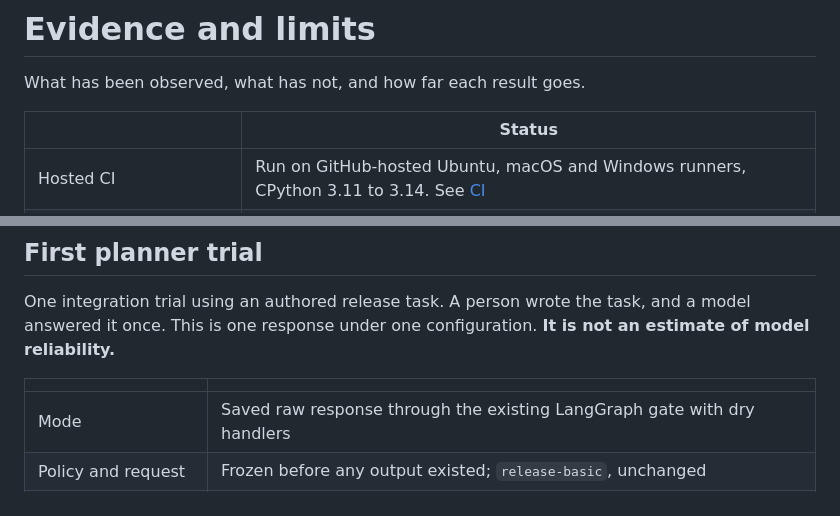
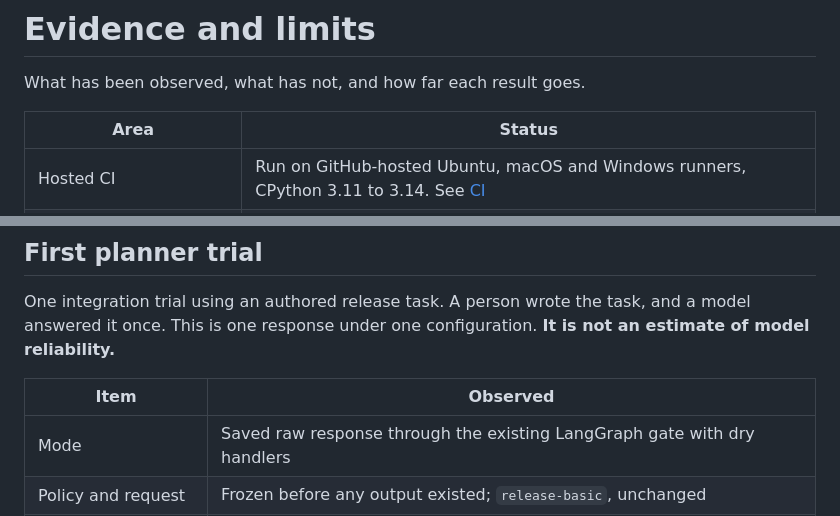
Before and after one commit to nurdauletabdurahman777-maker/planlens-agent, a Markdown page: docs/evidence.md, 2 parts joined by grey strips. Rendered like a GitHub page.

```diff
--- a/docs/evidence.md
+++ b/docs/evidence.md
@@ -2,7 +2,7 @@
 
 What has been observed, what has not, and how far each result goes.
 
-| | Status |
+| Area | Status |
 | --- | --- |
 | Hosted CI | Run on GitHub-hosted Ubuntu, macOS and Windows runners, CPython 3.11 to 3.14. See [CI](ci.md) |
 | Real planner output | One saved-response integration trial, independently reviewed. See below |
@@ -17,7 +17,7 @@ What has been observed, what has not, and how far each result goes.
 One integration trial using an authored release task. A person wrote the task, and a model answered it
 once. This is one response under one configuration. **It is not an estimate of model reliability.**
 
-| | |
+| Item | Observed |
 | --- | --- |
 | Mode | Saved raw response through the existing LangGraph gate with dry handlers |
 | Policy and request | Frozen before any output existed; `release-basic`, unchanged |
```
Also changed, not shown: README.md (+7 -6 lines), docs/quickstart.md (+2 -1 lines), docs/media/demo.gif, 1 other file.
